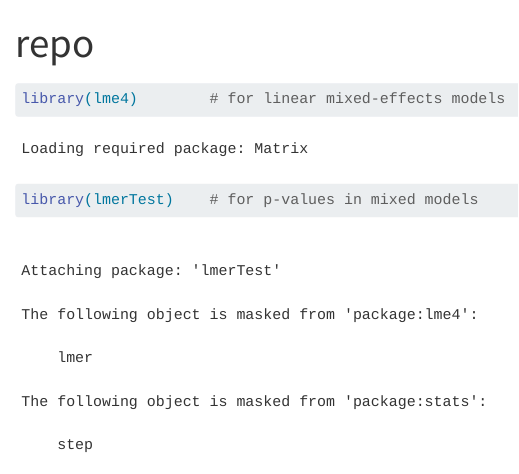
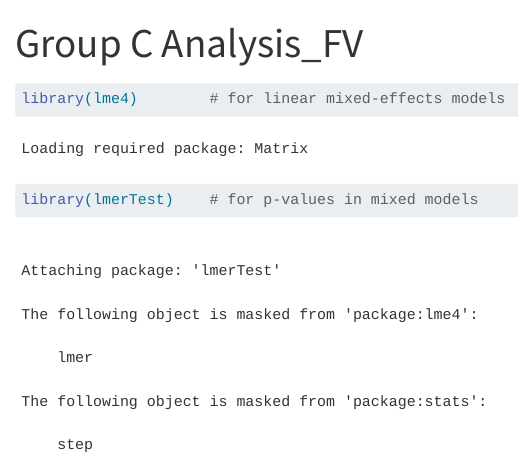
Before and after one commit to aoqix/CHL5222-Final-Project, a Quarto document (Code/Final Submission/Group C Analysis_FV.qmd): the page in a window 1100 px wide, from its top. Rendered offline with R 4.5, knitr and Pandoc in place of Quarto, with nearby package versions.

Commit message:
Update and rename repo.qmd to Group C Analysis_FV.qmd

```diff
--- a/Code/Final Submission/repo.qmd
+++ b/Code/Final Submission/Group C Analysis_FV.qmd
@@ -1,5 +1,5 @@
 ---
-title: "repo"
+title: "Group C Analysis_FV"
 format: html
 editor: visual
 ---
```
